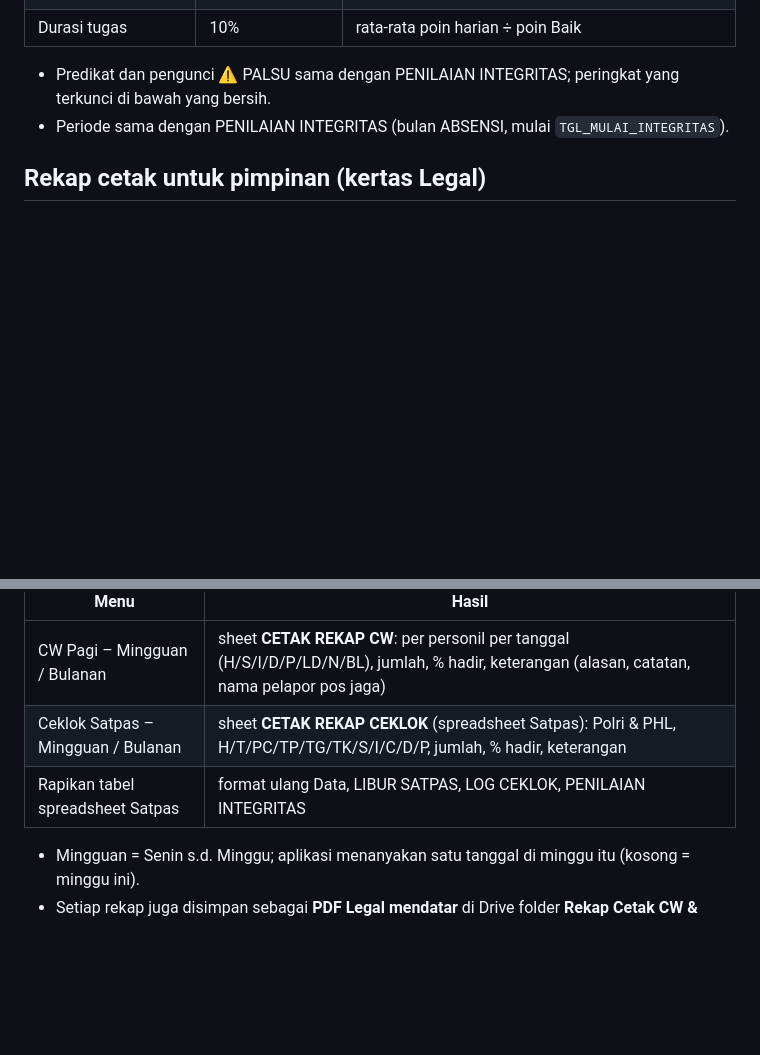
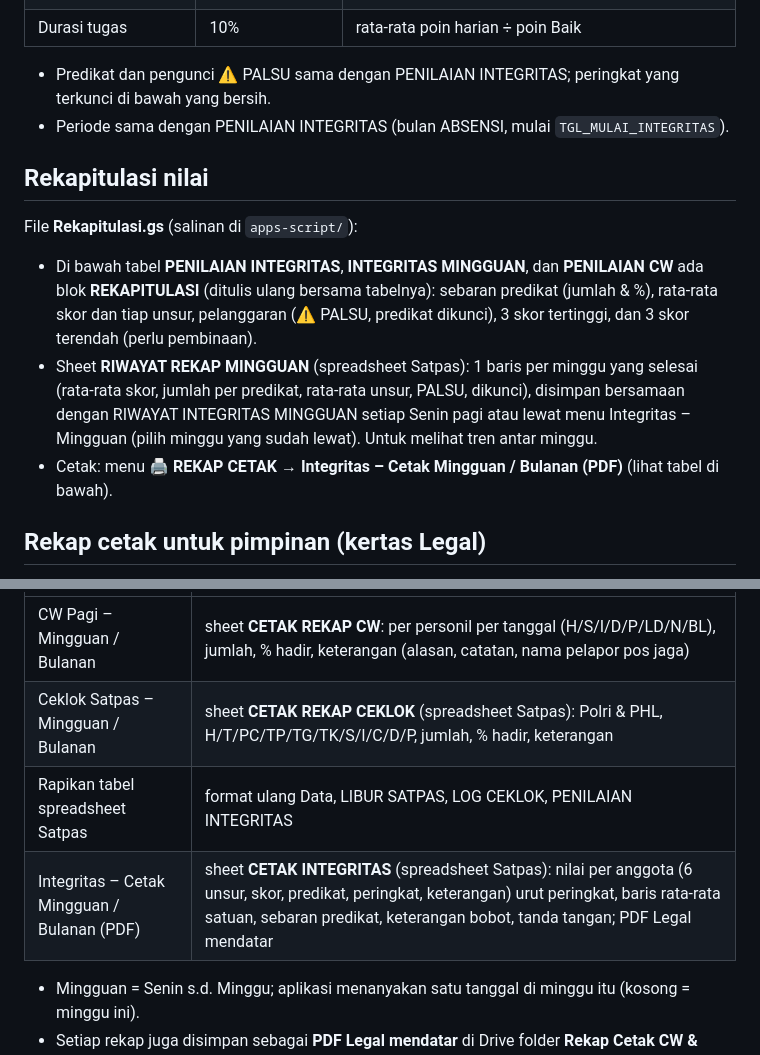
Before and after one commit to satpasbwi-sim/cw-pagi-app, a Markdown page: README.md, 2 parts joined by grey strips. GitHub-like rendering; blank space fills up the shorter version.

Commit message:
README: rekapitulasi nilai, riwayat rekap mingguan & cetak integritas PDF
Co-Authored-By: Claude Opus 5.5 <noreply@anthropic.com>

```diff
--- a/README.md
+++ b/README.md
@@ -333,6 +333,17 @@ anggota Satpas. Ditulis ulang otomatis di hitungan pagi (±07.30) dan sore (±15
 - Predikat dan pengunci ⚠️ PALSU sama dengan PENILAIAN INTEGRITAS; peringkat yang terkunci di bawah yang bersih.
 - Periode sama dengan PENILAIAN INTEGRITAS (bulan ABSENSI, mulai `TGL_MULAI_INTEGRITAS`).
 
+## Rekapitulasi nilai
+
+File **Rekapitulasi.gs** (salinan di `apps-script/`):
+- Di bawah tabel **PENILAIAN INTEGRITAS**, **INTEGRITAS MINGGUAN**, dan **PENILAIAN CW** ada blok **REKAPITULASI**
+  (ditulis ulang bersama tabelnya): sebaran predikat (jumlah & %), rata-rata skor dan tiap unsur, pelanggaran
+  (⚠️ PALSU, predikat dikunci), 3 skor tertinggi, dan 3 skor terendah (perlu pembinaan).
+- Sheet **RIWAYAT REKAP MINGGUAN** (spreadsheet Satpas): 1 baris per minggu yang selesai (rata-rata skor, jumlah per
+  predikat, rata-rata unsur, PALSU, dikunci), disimpan bersamaan dengan RIWAYAT INTEGRITAS MINGGUAN setiap Senin pagi
+  atau lewat menu Integritas – Mingguan (pilih minggu yang sudah lewat). Untuk melihat tren antar minggu.
+- Cetak: menu **🖨️ REKAP CETAK → Integritas – Cetak Mingguan / Bulanan (PDF)** (lihat tabel di bawah).
+
 ## Rekap cetak untuk pimpinan (kertas Legal)
 
 File **RekapCetak.gs** (salinan di `apps-script/`) menambah menu **🖨️ REKAP CETAK** di spreadsheet CW Pagi.
@@ -343,6 +354,7 @@ Pasang sekali: tempel sebagai file baru di Apps Script → jalankan fungsi `pasa
 | CW Pagi – Mingguan / Bulanan | sheet **CETAK REKAP CW**: per personil per tanggal (H/S/I/D/P/LD/N/BL), jumlah, % hadir, keterangan (alasan, catatan, nama pelapor pos jaga) |
 | Ceklok Satpas – Mingguan / Bulanan | sheet **CETAK REKAP CEKLOK** (spreadsheet Satpas): Polri & PHL, H/T/PC/TP/TG/TK/S/I/C/D/P, jumlah, % hadir, keterangan |
 | Rapikan tabel spreadsheet Satpas | format ulang Data, LIBUR SATPAS, LOG CEKLOK, PENILAIAN INTEGRITAS |
+| Integritas – Cetak Mingguan / Bulanan (PDF) | sheet **CETAK INTEGRITAS** (spreadsheet Satpas): nilai per anggota (6 unsur, skor, predikat, peringkat, keterangan) urut peringkat, baris rata-rata satuan, sebaran predikat, keterangan bobot, tanda tangan; PDF Legal mendatar |
 
 - Mingguan = Senin s.d. Minggu; aplikasi menanyakan satu tanggal di minggu itu (kosong = minggu ini).
 - Setiap rekap juga disimpan sebagai **PDF Legal mendatar** di Drive folder **Rekap Cetak CW & Satpas**; tautannya muncul.
```
